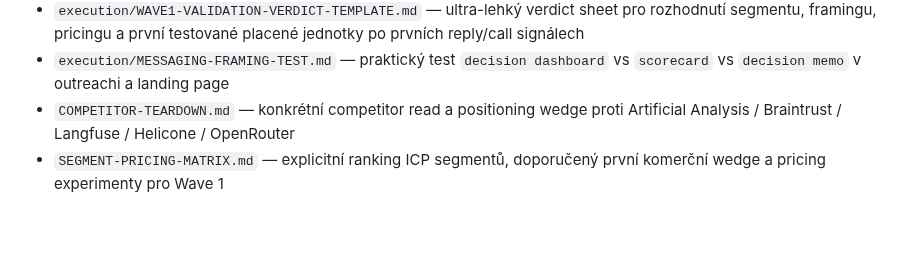
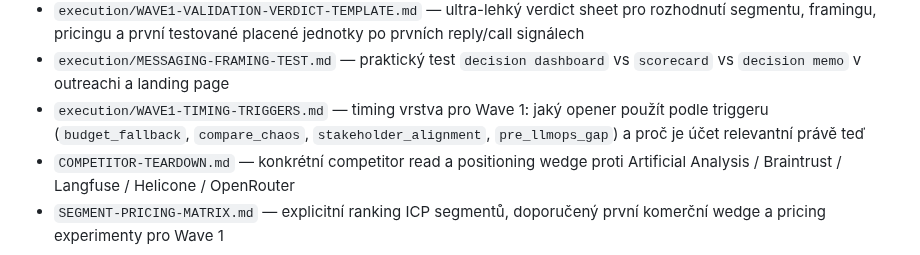
Before and after one commit to jarvislukash-wq/multi-llm-benchmark-dashboard, a Markdown page: README.md, the part around the change. GitHub-like rendering; blank space fills up the shorter version.

Commit message:
Add wave 1 timing trigger playbook

```diff
--- a/README.md
+++ b/README.md
@@ -211,5 +211,6 @@ Praktický execution podklad je teď připravený v:
 - `execution/OUTREACH-LOG-TEMPLATE.md` — lehký send/reply log pro vyhodnocení framingu, CTA a kvality odpovědí
 - `execution/WAVE1-VALIDATION-VERDICT-TEMPLATE.md` — ultra-lehký verdict sheet pro rozhodnutí segmentu, framingu, pricingu a první testované placené jednotky po prvních reply/call signálech
 - `execution/MESSAGING-FRAMING-TEST.md` — praktický test `decision dashboard` vs `scorecard` vs `decision memo` v outreachi a landing page
+- `execution/WAVE1-TIMING-TRIGGERS.md` — timing vrstva pro Wave 1: jaký opener použít podle triggeru (`budget_fallback`, `compare_chaos`, `stakeholder_alignment`, `pre_llmops_gap`) a proč je účet relevantní právě teď
 - `COMPETITOR-TEARDOWN.md` — konkrétní competitor read a positioning wedge proti Artificial Analysis / Braintrust / Langfuse / Helicone / OpenRouter
 - `SEGMENT-PRICING-MATRIX.md` — explicitní ranking ICP segmentů, doporučený první komerční wedge a pricing experimenty pro Wave 1
```
Also changed, not shown: execution/WAVE1-TIMING-TRIGGERS.md (added, +232 -0 lines).
